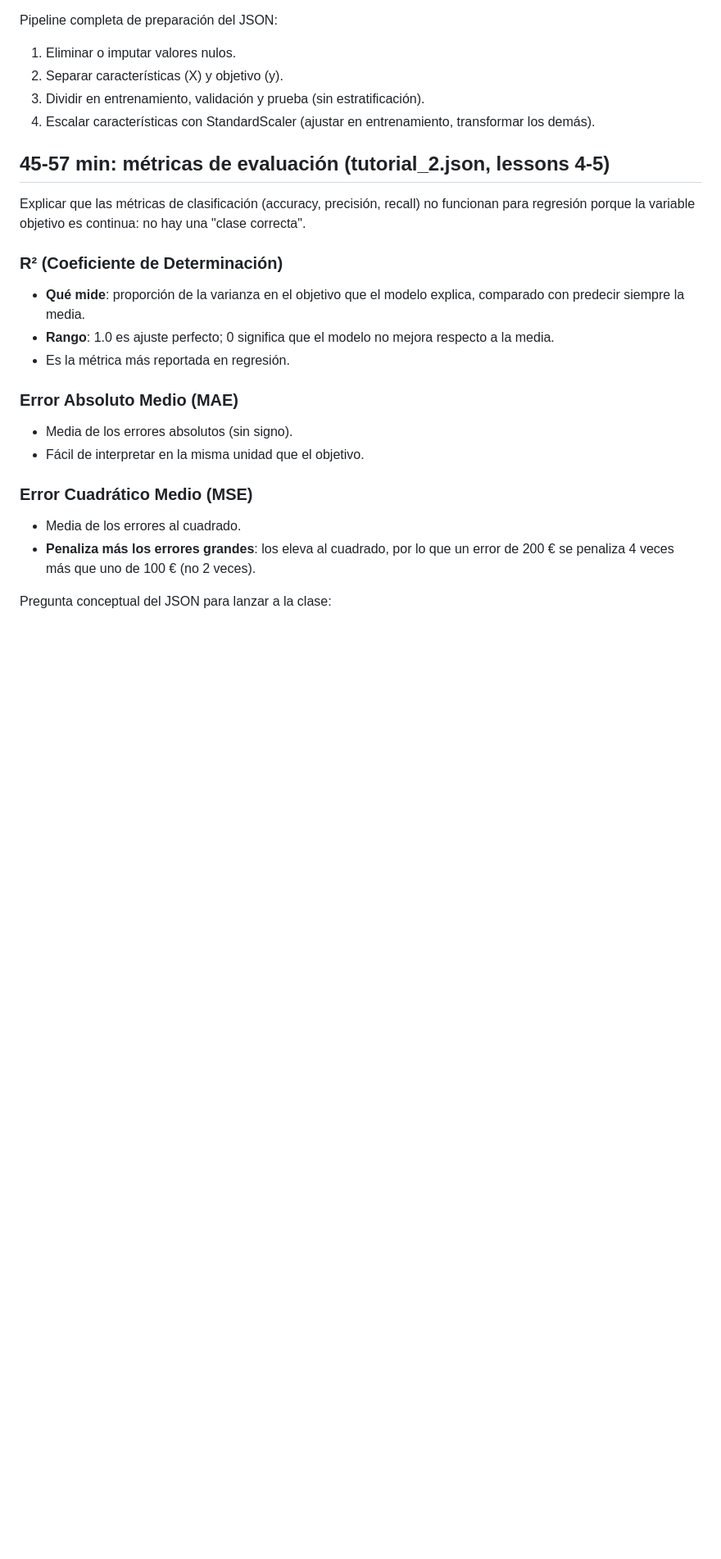
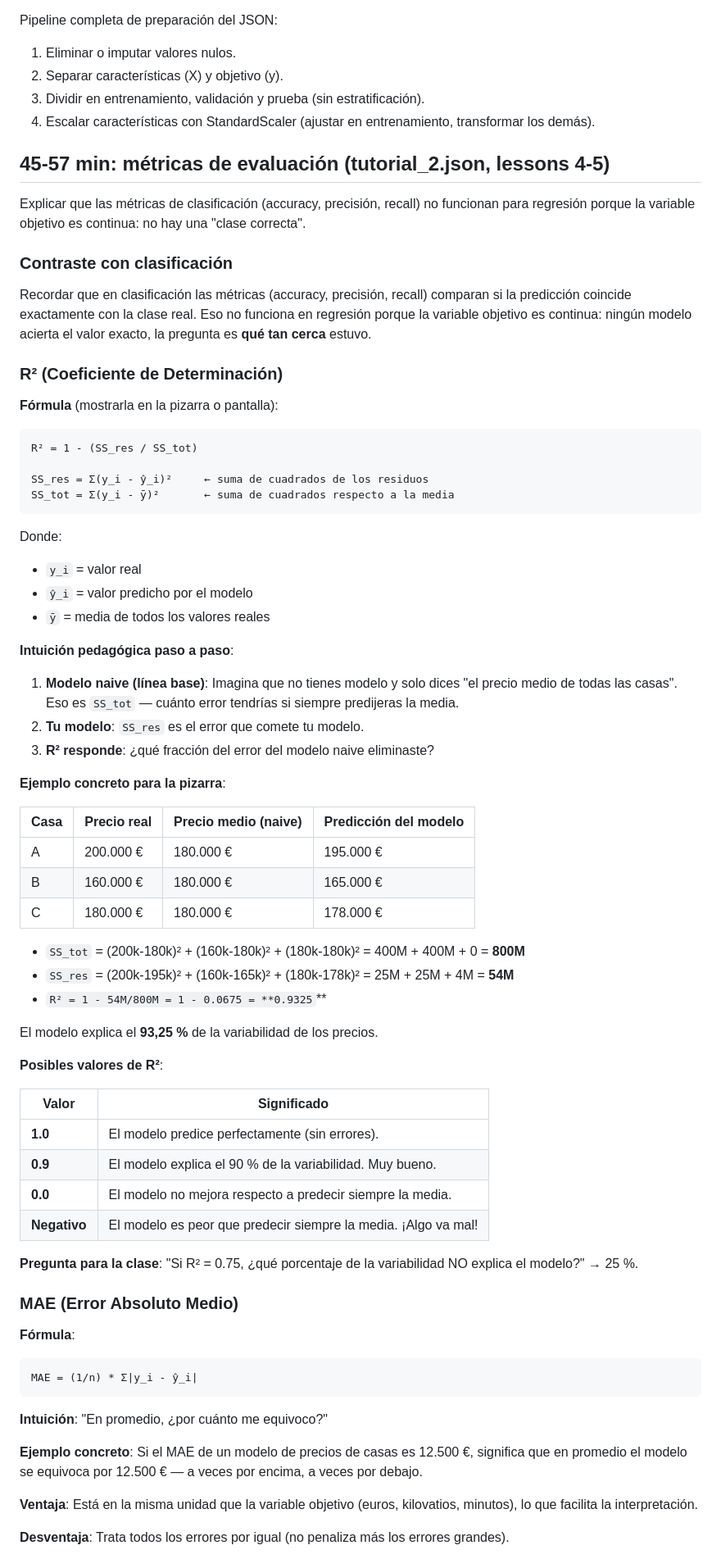
Before and after one commit to 4GeeksAcademy/dsmora-aie-pt-02, a Markdown page: class_57/resume_01.md, the part around one of its changes. Shown at 82% size. GitHub-like rendering; blank space fills up the shorter version.

Commit message:
feat: expandir explicación de métricas R², MSE, MAE y RMSE con fórmulas, ejemplos y tabla comparativa

````diff
--- a/class_57/resume_01.md
+++ b/class_57/resume_01.md
@@ -230,20 +230,70 @@ Pipeline completa de preparación del JSON:
 
 Explicar que las métricas de clasificación (accuracy, precisión, recall) no funcionan para regresión porque la variable objetivo es continua: no hay una "clase correcta".
 
+### Contraste con clasificación
+
+Recordar que en clasificación las métricas (accuracy, precisión, recall) comparan si la predicción coincide exactamente con la clase real. Eso no funciona en regresión porque la variable objetivo es continua: ningún modelo acierta el valor exacto, la pregunta es **qué tan cerca** estuvo.
+
 ### R² (Coeficiente de Determinación)
 
-- **Qué mide**: proporción de la varianza en el objetivo que el modelo explica, comparado con predecir siempre la media.
-- **Rango**: 1.0 es ajuste perfecto; 0 significa que el modelo no mejora respecto a la media.
-- Es la métrica más reportada en regresión.
+**Fórmula** (mostrarla en la pizarra o pantalla):
 
-### Error Absoluto Medio (MAE)
+```
+R² = 1 - (SS_res / SS_tot)
 
-- Media de los errores absolutos (sin signo).
-- Fácil de interpretar en la misma unidad que el objetivo.
+SS_res = Σ(y_i - ŷ_i)²     ← suma de cuadrados de los residuos
+SS_tot = Σ(y_i - ȳ)²       ← suma de cuadrados respecto a la media
+```
 
-### Error Cuadrático Medio (MSE)
+Donde:
+- `y_i` = valor real
+- `ŷ_i` = valor predicho por el modelo
+- `ȳ` = media de todos los valores reales
 
-- Media de los errores al cuadrado.
-- **Penaliza más los errores grandes**: los eleva al cuadrado, por lo que un error de 200 € se penaliza 4 veces más que uno de 100 € (no 2 veces).
+**Intuición pedagógica paso a paso**:
 
-Pregunta conceptual del JSON para lanzar a la clase:
+1. **Modelo naive (línea base)**: Imagina que no tienes modelo y solo dices "el precio medio de todas las casas". Eso es `SS_tot` — cuánto error tendrías si siempre predijeras la media.
+2. **Tu modelo**: `SS_res` es el error que comete tu modelo.
+3. **R² responde**: ¿qué fracción del error del modelo naive eliminaste?
+
+**Ejemplo concreto para la pizarra**:
+
+| Casa | Precio real | Precio medio (naive) | Predicción del modelo |
+|------|-------------|---------------------|----------------------|
+| A | 200.000 € | 180.000 € | 195.000 € |
+| B | 160.000 € | 180.000 € | 165.000 € |
+| C | 180.000 € | 180.000 € | 178.000 € |
+
+- `SS_tot` = (200k-180k)² + (160k-180k)² + (180k-180k)² = 400M + 400M + 0 = **800M**
+- `SS_res` = (200k-195k)² + (160k-165k)² + (180k-178k)² = 25M + 25M + 4M = **54M**
+- `R² = 1 - 54M/800M = 1 - 0.0675 = **0.9325`**
+
+El modelo explica el **93,25 %** de la variabilidad de los precios.
+
+**Posibles valores de R²**:
+
+| Valor | Significado |
+|-------|-------------|
+| **1.0** | El modelo predice perfectamente (sin errores). |
+| **0.9** | El modelo explica el 90 % de la variabilidad. Muy bueno. |
+| **0.0** | El modelo no mejora respecto a predecir siempre la media. |
+| **Negativo** | El modelo es peor que predecir siempre la media. ¡Algo va mal! |
+
+**Pregunta para la clase**: "Si R² = 0.75, ¿qué porcentaje de la variabilidad NO explica el modelo?" → 25 %.
+
+### MAE (Error Absoluto Medio)
+
+**Fórmula**:
+
+```
+MAE = (1/n) * Σ|y_i - ŷ_i|
+```
+
+**Intuición**: "En promedio, ¿por cuánto me equivoco?"
+
+**Ejemplo concreto**: Si el MAE de un modelo de precios de casas es 12.500 €, significa que en promedio el modelo se equivoca por 12.500 € — a veces por encima, a veces por debajo.
+
+**Ventaja**: Está en la misma unidad que la variable objetivo (euros, kilovatios, minutos), lo que facilita la interpretación.
+
+**Desventaja**: Trata todos los errores por igual (no penaliza más los errores grandes).
+
````
Also changed, not shown: other parts of class_57/resume_01.md (+55 -2 lines).
